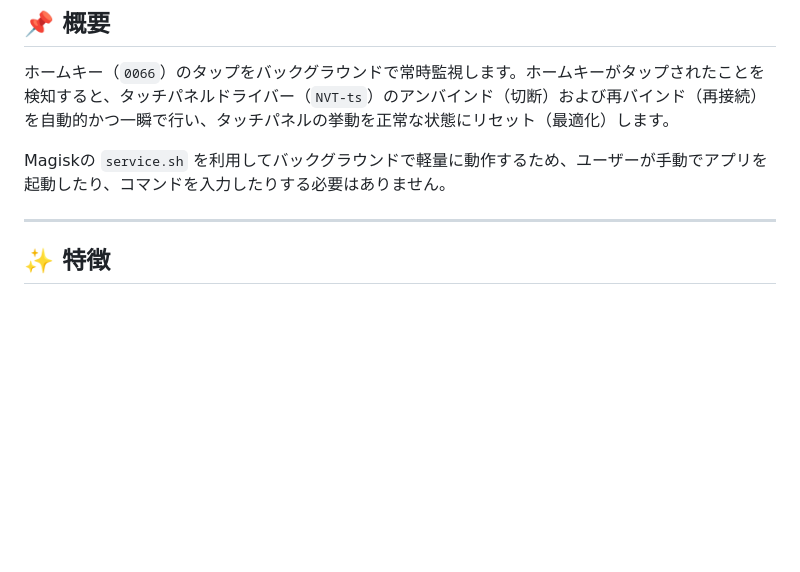
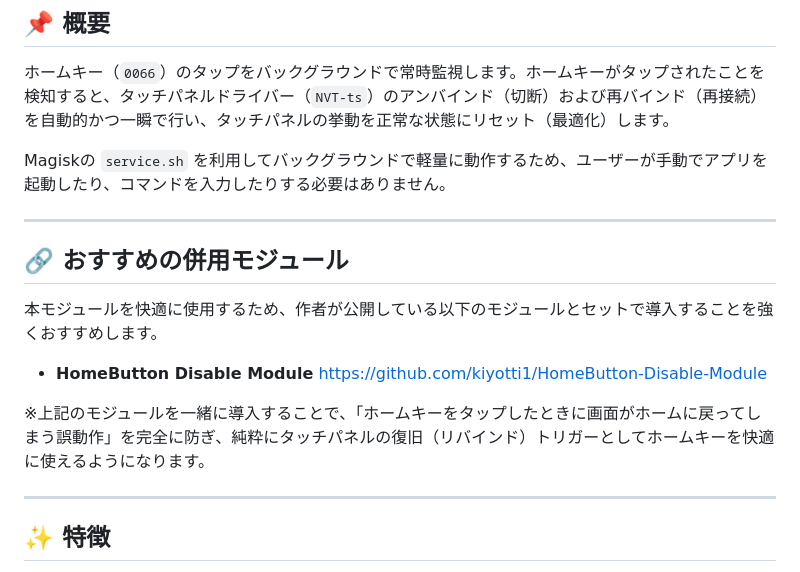
Before and after one commit to kiyotti1/Touch-Driver-Fixer-module, a Markdown page: README.md, the part around the change. Rendered like a GitHub page; blank space fills up the shorter version.

```diff
--- a/README.md
+++ b/README.md
@@ -9,6 +9,18 @@
 ホームキー（`0066`）のタップをバックグラウンドで常時監視します。ホームキーがタップされたことを検知すると、タッチパネルドライバー（`NVT-ts`）のアンバインド（切断）および再バインド（再接続）を自動的かつ一瞬で行い、タッチパネルの挙動を正常な状態にリセット（最適化）します。
 
 Magiskの `service.sh` を利用してバックグラウンドで軽量に動作するため、ユーザーが手動でアプリを起動したり、コマンドを入力したりする必要はありません。
+
+---
+
+## 🔗 おすすめの併用モジュール
+
+本モジュールを快適に使用するため、作者が公開している以下のモジュールとセットで導入することを強くおすすめします。
+
+* **HomeButton Disable Module**
+  https://github.com/kiyotti1/HomeButton-Disable-Module
+
+※上記のモジュールを一緒に導入することで、「ホームキーをタップしたときに画面がホームに戻ってしまう誤動作」を完全に防ぎ、純粋にタッチパネルの復旧（リバインド）トリガーとしてホームキーを快適に使えるようになります。
+
 
 ---
 
```
